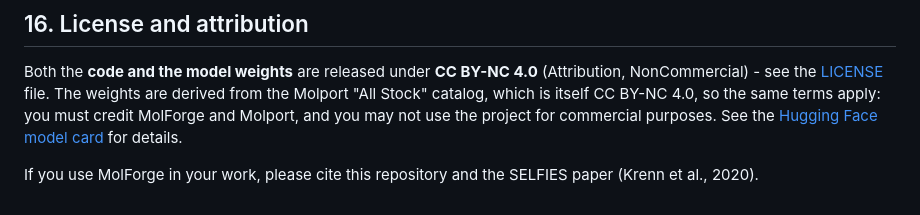
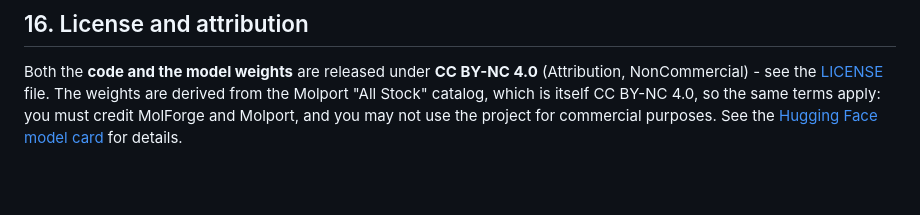
Before and after one commit to NealKapadia/BatteryGen, a Markdown page: README.md, the part around the change. Rendered like a GitHub page; blank space fills up the shorter version.

Commit message:
README: remove citation request, trim license restatement (frontmatter/LICENSE already cover it)

```diff
--- a/README.md
+++ b/README.md
@@ -592,6 +592,3 @@ NonCommercial) - see the [LICENSE](LICENSE) file. The weights are derived from t
 "All Stock" catalog, which is itself CC BY-NC 4.0, so the same terms apply: you must credit
 MolForge and Molport, and you may not use the project for commercial purposes. See the
 [Hugging Face model card](https://huggingface.co/NealKapadia/Molforge) for details.
-
-If you use MolForge in your work, please cite this repository and the SELFIES paper
-(Krenn et al., 2020).
```
